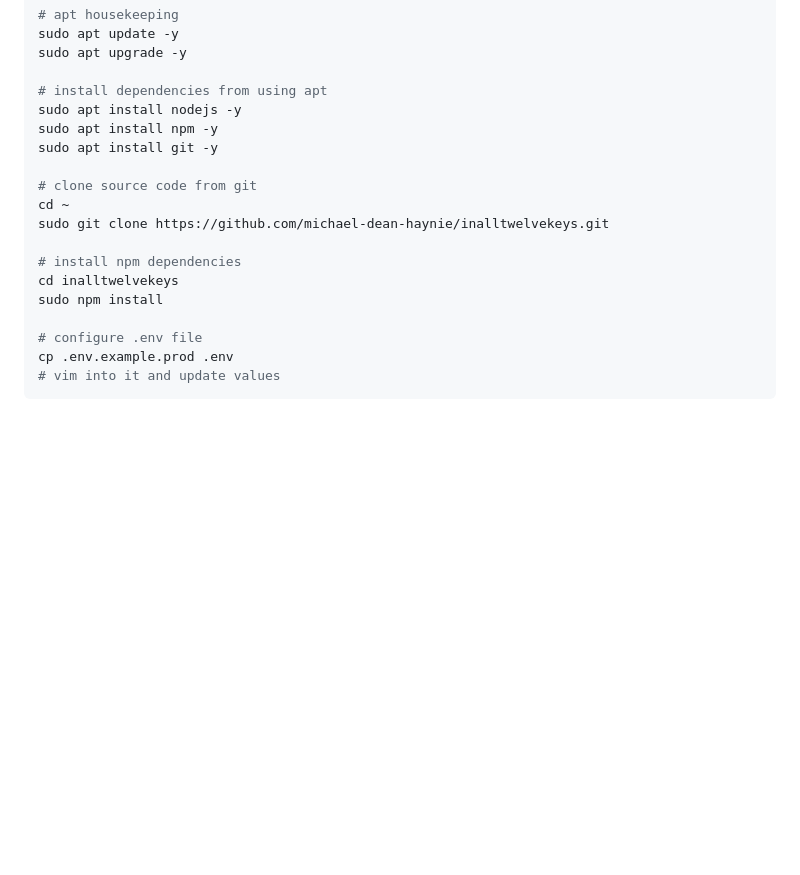
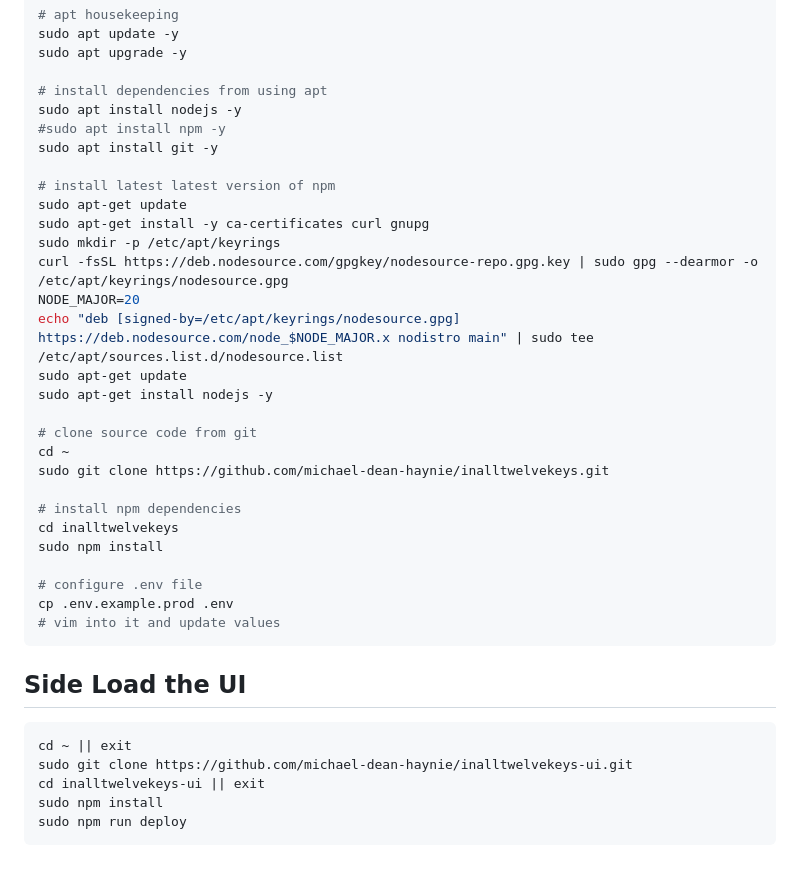
Before and after one commit to michael-dean-haynie/inalltwelvekeys, a Markdown page: README.md, the part around the change. Rendered like a GitHub page; blank space fills up the shorter version.

Commit message:
add instructions installing latest node version

````diff
--- a/README.md
+++ b/README.md
@@ -86,8 +86,18 @@ sudo apt upgrade -y
 
 # install dependencies from using apt
 sudo apt install nodejs -y
-sudo apt install npm -y
+#sudo apt install npm -y
 sudo apt install git -y
+
+# install latest latest version of npm
+sudo apt-get update
+sudo apt-get install -y ca-certificates curl gnupg
+sudo mkdir -p /etc/apt/keyrings
+curl -fsSL https://deb.nodesource.com/gpgkey/nodesource-repo.gpg.key | sudo gpg --dearmor -o /etc/apt/keyrings/nodesource.gpg
+NODE_MAJOR=20
+echo "deb [signed-by=/etc/apt/keyrings/nodesource.gpg] https://deb.nodesource.com/node_$NODE_MAJOR.x nodistro main" | sudo tee /etc/apt/sources.list.d/nodesource.list
+sudo apt-get update
+sudo apt-get install nodejs -y
 
 # clone source code from git
 cd ~
@@ -101,3 +111,12 @@ sudo npm install
 cp .env.example.prod .env
 # vim into it and update values
 ```
+
+## Side Load the UI
+```shell
+cd ~ || exit
+sudo git clone https://github.com/michael-dean-haynie/inalltwelvekeys-ui.git
+cd inalltwelvekeys-ui || exit
+sudo npm install
+sudo npm run deploy
+```
````
